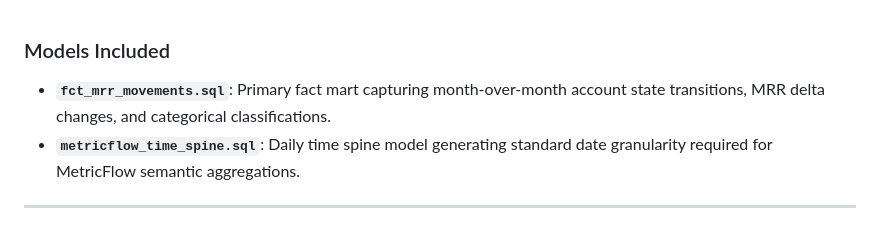
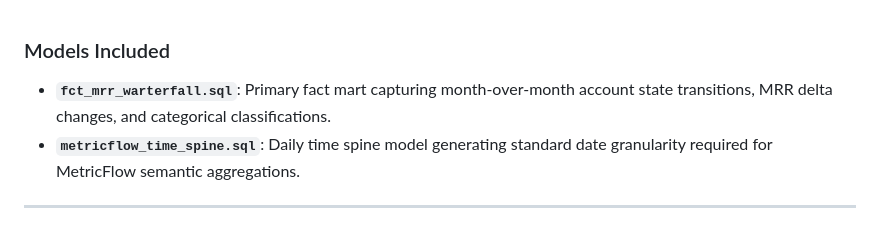
Before and after one commit to sheppardpaw34-netizen/subscriptions-revenue-mrr-dbt-pipeline, a Markdown page: models/marts/readme.md, the part around the change. GitHub-like rendering.

```diff
--- a/models/marts/readme.md
+++ b/models/marts/readme.md
@@ -1,5 +1,5 @@
 ### Models Included
-* **`fct_mrr_movements.sql`**: Primary fact mart capturing month-over-month account state transitions, MRR delta changes, and categorical classifications.
+* **`fct_mrr_warterfall.sql`**: Primary fact mart capturing month-over-month account state transitions, MRR delta changes, and categorical classifications.
 * **`metricflow_time_spine.sql`**: Daily time spine model generating standard date granularity required for MetricFlow semantic aggregations.
 
 ---
```
Also changed, not shown: README.md (+13 -6 lines), assets/lightdash_chart.png (added), 7 other files.
